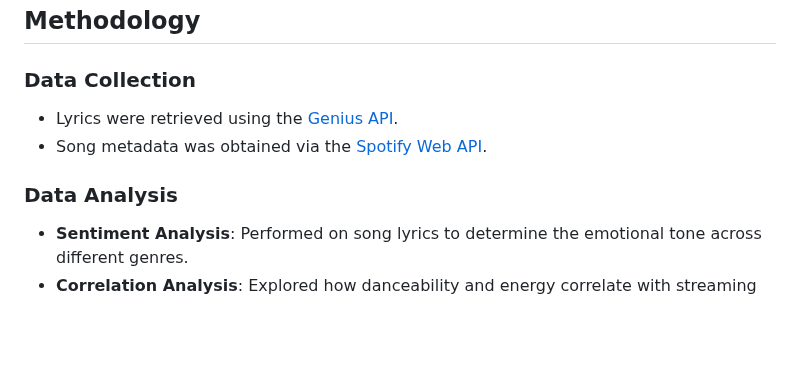
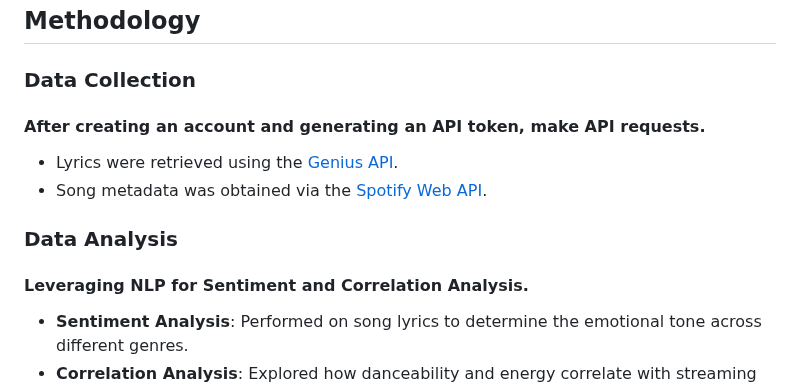
Before and after one commit to BingquanZhang/Data_Wrangling, a Markdown page: README.md, the part around the change. Rendered like a GitHub page; blank space fills up the shorter version.

```diff
--- a/README.md
+++ b/README.md
@@ -14,10 +14,12 @@ This project explores the characteristics that define popular music on Spotify,
 
 ## Methodology
 ### Data Collection
+#### After creating an account and generating an API token, make API requests.
 - Lyrics were retrieved using the [Genius API](https://genius.com/api-clients).
 - Song metadata was obtained via the [Spotify Web API](https://developer.spotify.com/documentation/web-api).
 
 ### Data Analysis
+#### Leveraging NLP for Sentiment and Correlation Analysis.
 - **Sentiment Analysis**: Performed on song lyrics to determine the emotional tone across different genres.
 - **Correlation Analysis**: Explored how danceability and energy correlate with streaming counts.
 
```
